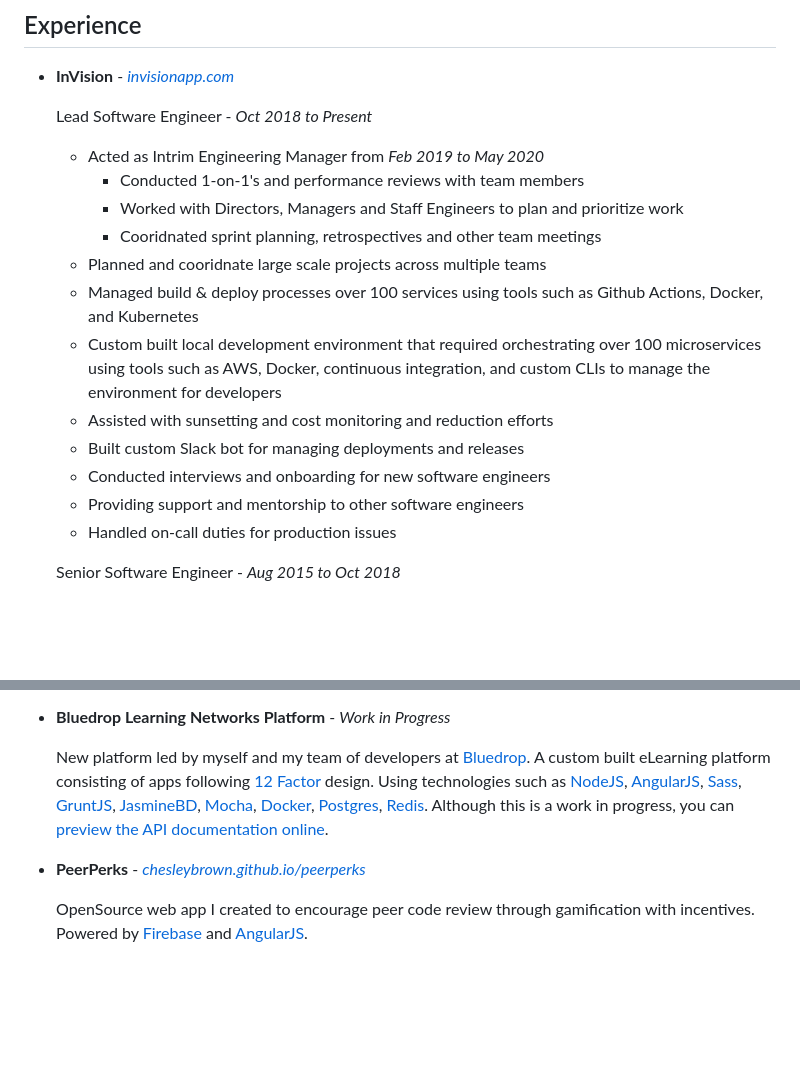
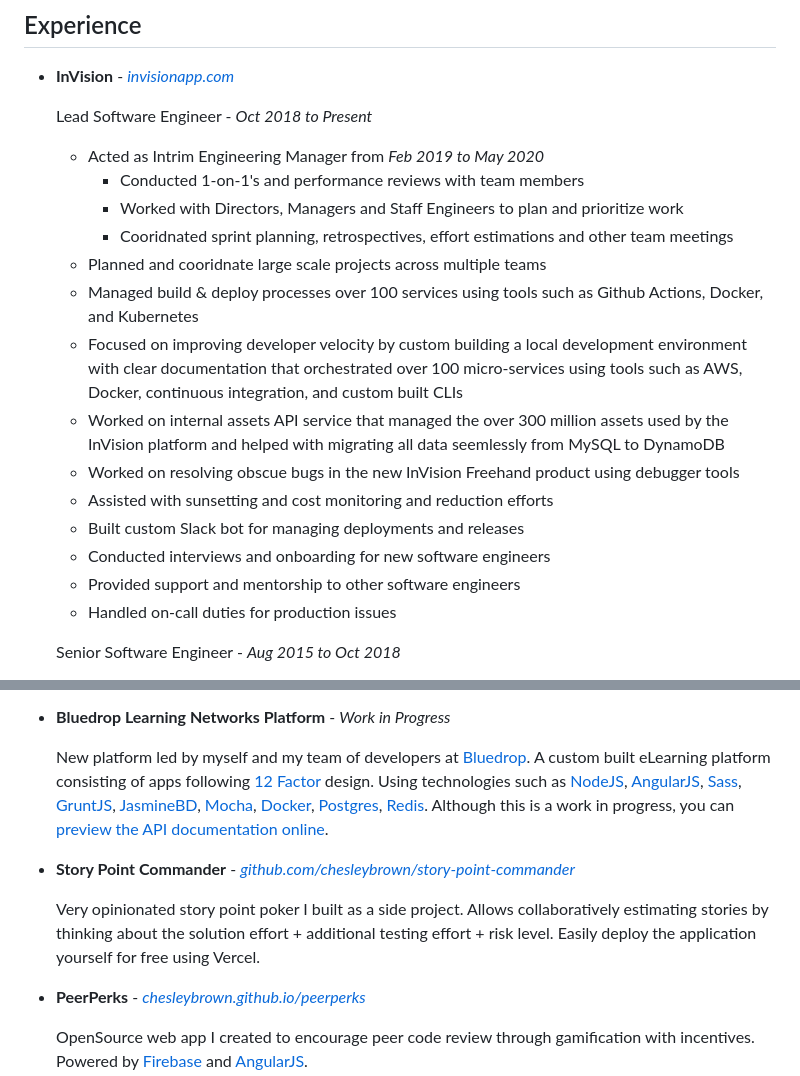
Before and after one commit to chesleybrown/resume, a Markdown page: chesleybrown.md, 2 parts joined by grey strips. GitHub-like rendering; blank space fills up the shorter version.

Commit message:
Additions to experiences

```diff
--- a/chesleybrown.md
+++ b/chesleybrown.md
@@ -24,14 +24,16 @@ Chesley Brown
 	- Acted as Intrim Engineering Manager from _Feb 2019 to May 2020_
 	  - Conducted 1-on-1's and performance reviews with team members
 	  - Worked with Directors, Managers and Staff Engineers to plan and prioritize work
-	  - Cooridnated sprint planning, retrospectives and other team meetings
+	  - Cooridnated sprint planning, retrospectives, effort estimations and other team meetings
 	- Planned and cooridnate large scale projects across multiple teams
 	- Managed build & deploy processes over 100 services using tools such as Github Actions, Docker, and Kubernetes
-	- Custom built local development environment that required orchestrating over 100 microservices using tools such as AWS, Docker, continuous integration, and custom CLIs to manage the environment for developers
+	- Focused on improving developer velocity by custom building a local development environment with clear documentation that orchestrated over 100 micro-services using tools such as AWS, Docker, continuous integration, and custom built CLIs
+	- Worked on internal assets API service that managed the over 300 million assets used by the InVision platform and helped with migrating all data seemlessly from MySQL to DynamoDB
+	- Worked on resolving obscue bugs in the new InVision Freehand product using debugger tools
 	- Assisted with sunsetting and cost monitoring and reduction efforts
 	- Built custom Slack bot for managing deployments and releases
 	- Conducted interviews and onboarding for new software engineers
-	- Providing support and mentorship to other software engineers
+	- Provided support and mentorship to other software engineers
 	- Handled on-call duties for production issues
 
 	Senior Software Engineer - _Aug 2015 to Oct 2018_
@@ -89,6 +91,10 @@ Chesley Brown
 
 	New platform led by myself and my team of developers at [Bluedrop](http://www.bluedrop.com). A custom built eLearning platform consisting of apps following [12 Factor](http://12factor.net) design. Using technologies such as [NodeJS](http://nodejs.org), [AngularJS](https://angularjs.org), [Sass](http://sass-lang.com), [GruntJS](http://gruntjs.com), [JasmineBD](http://jasmine.github.io), [Mocha](http://mochajs.org), [Docker](http://docker.io), [Postgres](http://www.postgresql.org), [Redis](http://redis.io). Although this is a work in progress, you can [preview the API documentation online](http://bln-docs.coursepark.com).
 
+- **Story Point Commander** - _[github.com/chesleybrown/story-point-commander](https://github.com/chesleybrown/story-point-commander)_
+
+	Very opinionated story point poker I built as a side project. Allows collaboratively estimating stories by thinking about the solution effort + additional testing effort + risk level. Easily deploy the application yourself for free using Vercel.
+
 - **PeerPerks** - _[chesleybrown.github.io/peerperks](http://chesleybrown.github.io/peerperks/)_
 
 	OpenSource web app I created to encourage peer code review through gamification with incentives. Powered by [Firebase](http://firebase.com) and [AngularJS](https://angularjs.org).
```
